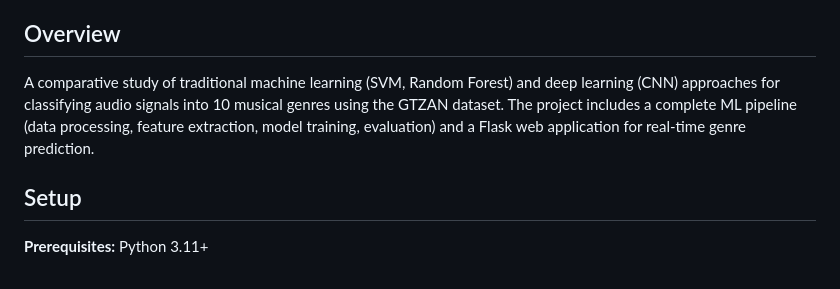
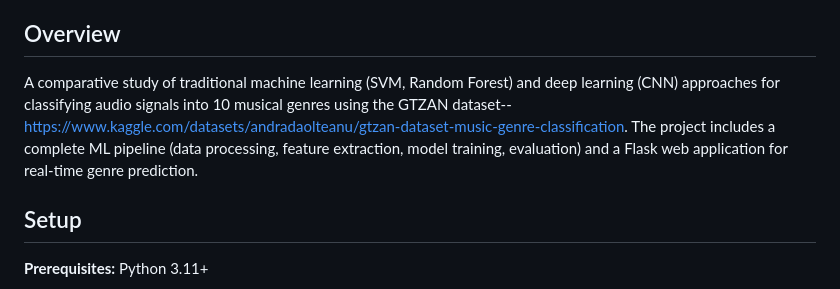
Before and after one commit to WalkwithOJ/COMP-6915-ML-Group-7-PROJECT---music-genre-classification, a Markdown page: README.md, the part around the change. Drawn GitHub-style.

Commit message:
Update README with GTZAN dataset link
Added a link to the GTZAN dataset in the project overview.

```diff
--- a/README.md
+++ b/README.md
@@ -5,7 +5,8 @@
 
 ## Overview
 
-A comparative study of traditional machine learning (SVM, Random Forest) and deep learning (CNN) approaches for classifying audio signals into 10 musical genres using the GTZAN dataset. The project includes a complete ML pipeline (data processing, feature extraction, model training, evaluation) and a Flask web application for real-time genre prediction.
+A comparative study of traditional machine learning (SVM, Random Forest) and deep learning (CNN) approaches for classifying audio signals into 10 musical genres using the GTZAN dataset-- https://www.kaggle.com/datasets/andradaolteanu/gtzan-dataset-music-genre-classification.
+The project includes a complete ML pipeline (data processing, feature extraction, model training, evaluation) and a Flask web application for real-time genre prediction.
 
 ## Setup
 
```
